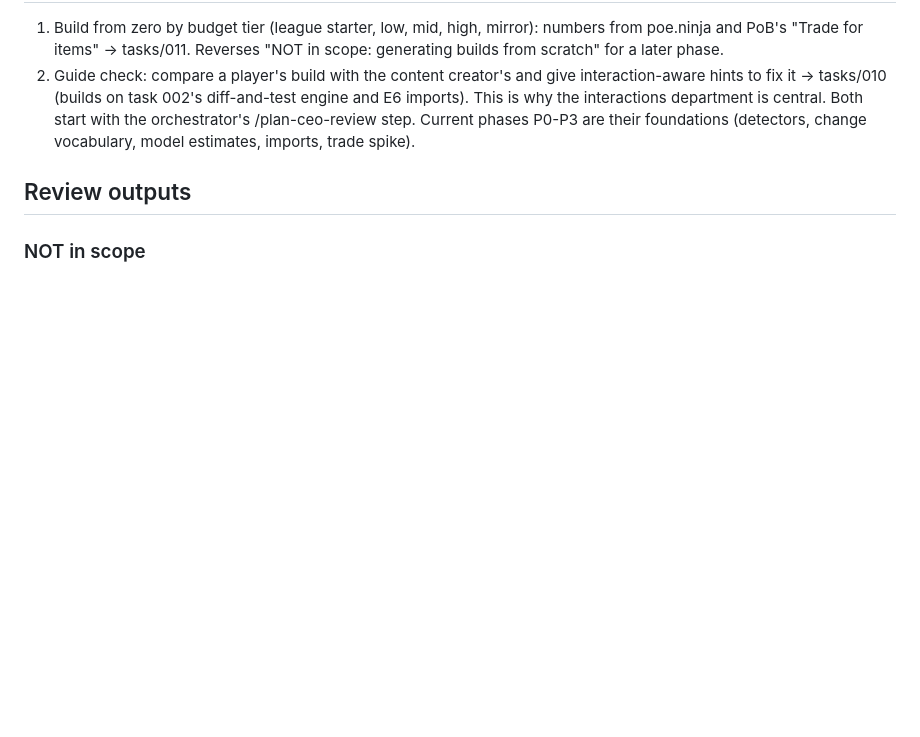
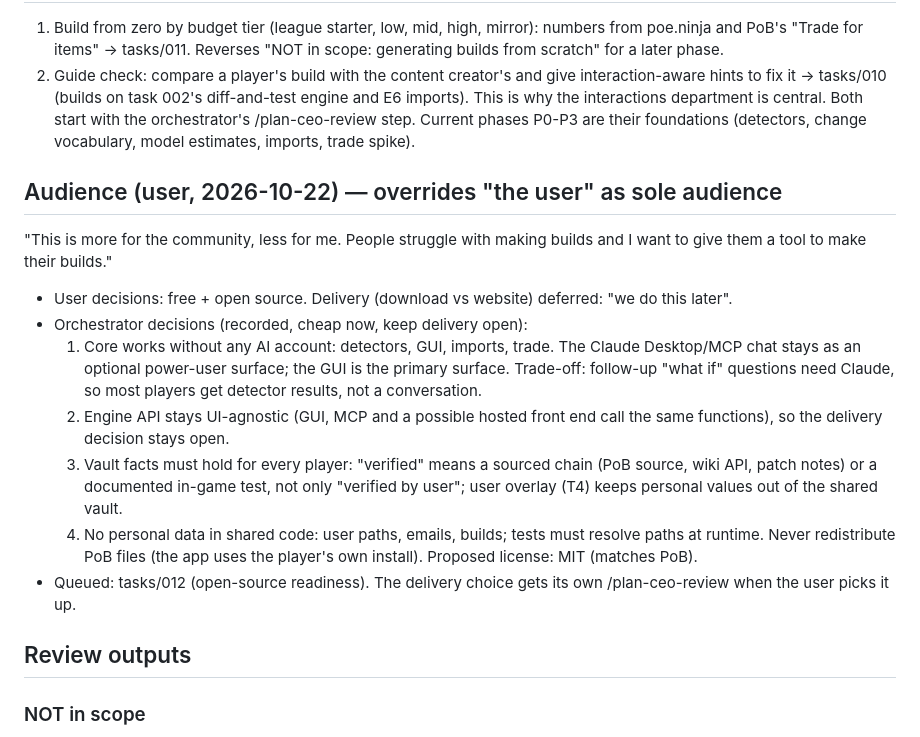
Before and after one commit to koskesh11/comparison-app, a Markdown page: docs/designs/autobuilder-direction.md, the part around the change. Rendered like a GitHub page; blank space fills up the shorter version.

Commit message:
docs: audience is the community (free, open source); task 012 open-source readiness
Co-Authored-By: Claude Opus 5.5 <noreply@anthropic.com>

```diff
--- a/docs/designs/autobuilder-direction.md
+++ b/docs/designs/autobuilder-direction.md
@@ -265,6 +265,24 @@ credible for P1).
 Both start with the orchestrator's /plan-ceo-review step. Current phases P0-P3 are their foundations
 (detectors, change vocabulary, model estimates, imports, trade spike).
 
+## Audience (user, 2026-10-22) — overrides "the user" as sole audience
+"This is more for the community, less for me. People struggle with making builds and I want to give them a
+tool to make their builds."
+- User decisions: free + open source. Delivery (download vs website) deferred: "we do this later".
+- Orchestrator decisions (recorded, cheap now, keep delivery open):
+  1. Core works without any AI account: detectors, GUI, imports, trade. The Claude Desktop/MCP chat stays as
+     an optional power-user surface; the GUI is the primary surface. Trade-off: follow-up "what if" questions
+     need Claude, so most players get detector results, not a conversation.
+  2. Engine API stays UI-agnostic (GUI, MCP and a possible hosted front end call the same functions), so the
+     delivery decision stays open.
+  3. Vault facts must hold for every player: "verified" means a sourced chain (PoB source, wiki API, patch
+     notes) or a documented in-game test, not only "verified by user"; user overlay (T4) keeps personal values
+     out of the shared vault.
+  4. No personal data in shared code: user paths, emails, builds; tests must resolve paths at runtime.
+     Never redistribute PoB files (the app uses the player's own install). Proposed license: MIT (matches PoB).
+- Queued: tasks/012 (open-source readiness). The delivery choice gets its own /plan-ceo-review when the user
+  picks it up.
+
 ## Review outputs
 
 ### NOT in scope
```
